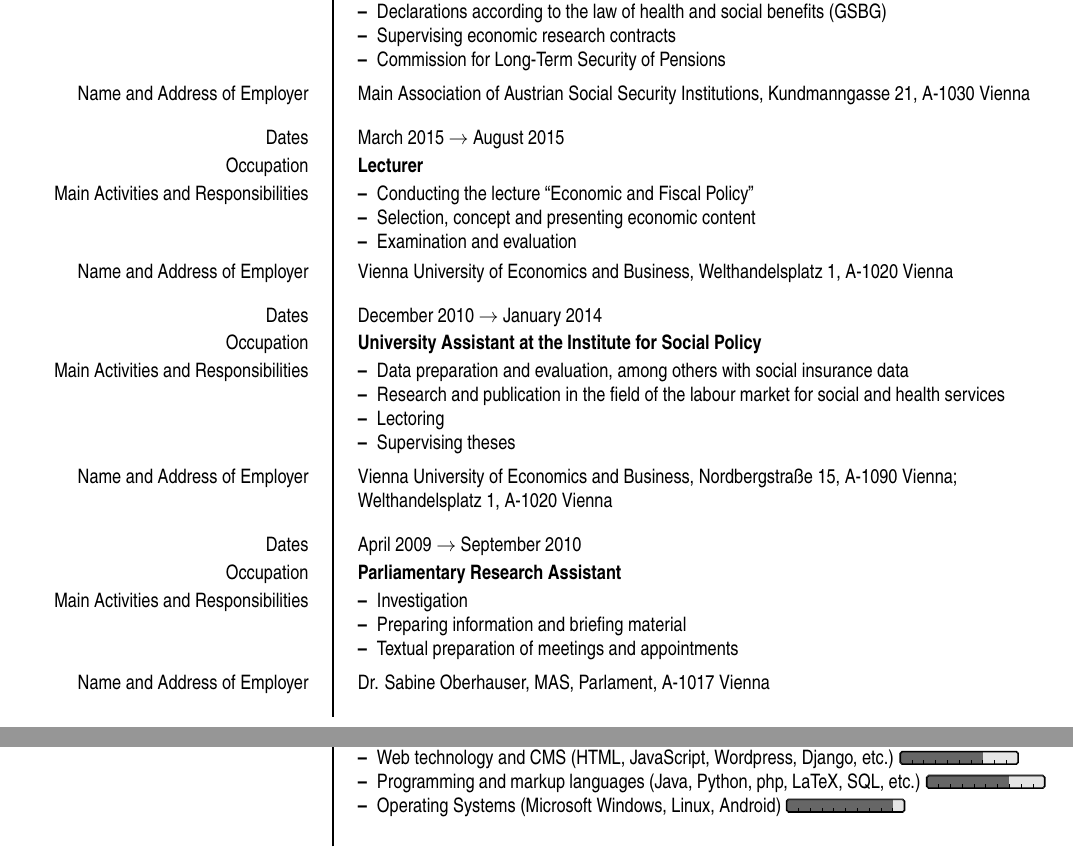
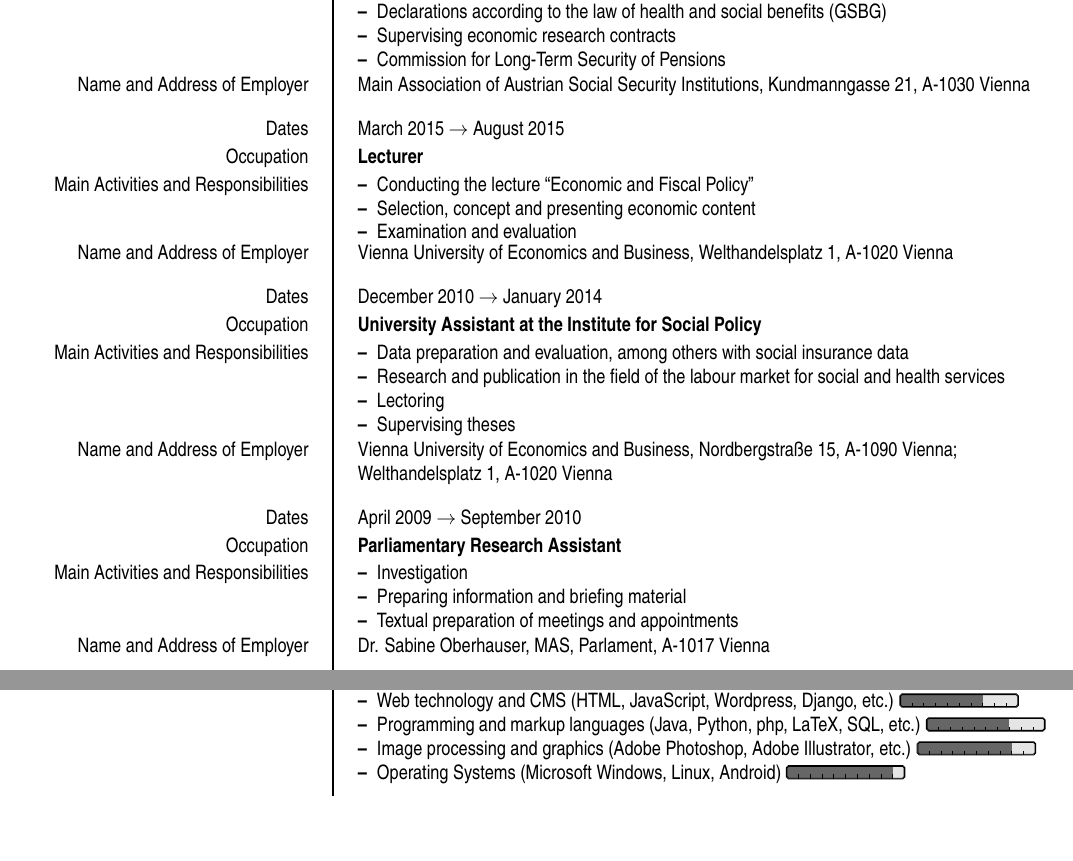
Before and after one commit to speendo/lebenslauf, a LaTeX CV (document.tex, which reads files/header.tex, files/skills.tex): two parts of pages 1 and 2 of 3, joined at a grey line, cut so that both start at the same text, the shorter picture padded with empty space. Compiled offline with pdfLaTeX.

Commit message:
bug in europecv corrected; image processing added

```diff
--- a/files/header.tex
+++ b/files/header.tex
@@ -22,3 +22,12 @@
 \makeatother
 
 \ecvRuleWidth{0.8pt}
+
+\usepackage{xpatch}
+\makeatletter
+\xpatchcmd\@ecvitem{#3 }{#3}{}{}
+% Entspricht:
+%\renewcommand\@ecvitem[3][2pt]{%
+%  \if@ecvitemstar \ecvbullet\ \fi #2\vspace{#1} & #3% <-- Hier das Leerzeichen durch Zeilenende auskommentiert.
+%    \vspace{#1}\tabularnewline}
+\makeatother
--- a/files/skills.tex
+++ b/files/skills.tex
@@ -19,6 +19,7 @@
 		\item Statistics and mathematics software (R, EViews, NumPy, etc.) \progressbar{0.8}
 		\item Web technology and CMS (HTML, JavaScript, Wordpress, Django, etc.) \progressbar{0.7}
 		\item Programming and markup languages (Java, Python, php, LaTeX, SQL, etc.) \progressbar{0.7}
+		\item Image processing and graphics (Adobe Photoshop, Adobe Illustrator, etc.) \progressbar{0.8}
 		\item Operating Systems (Microsoft Windows, Linux, Android) \progressbar{0.9}
 	\end{cvenumerate}}
 
```
Also changed, not shown: document.pdf, 2 other files.
